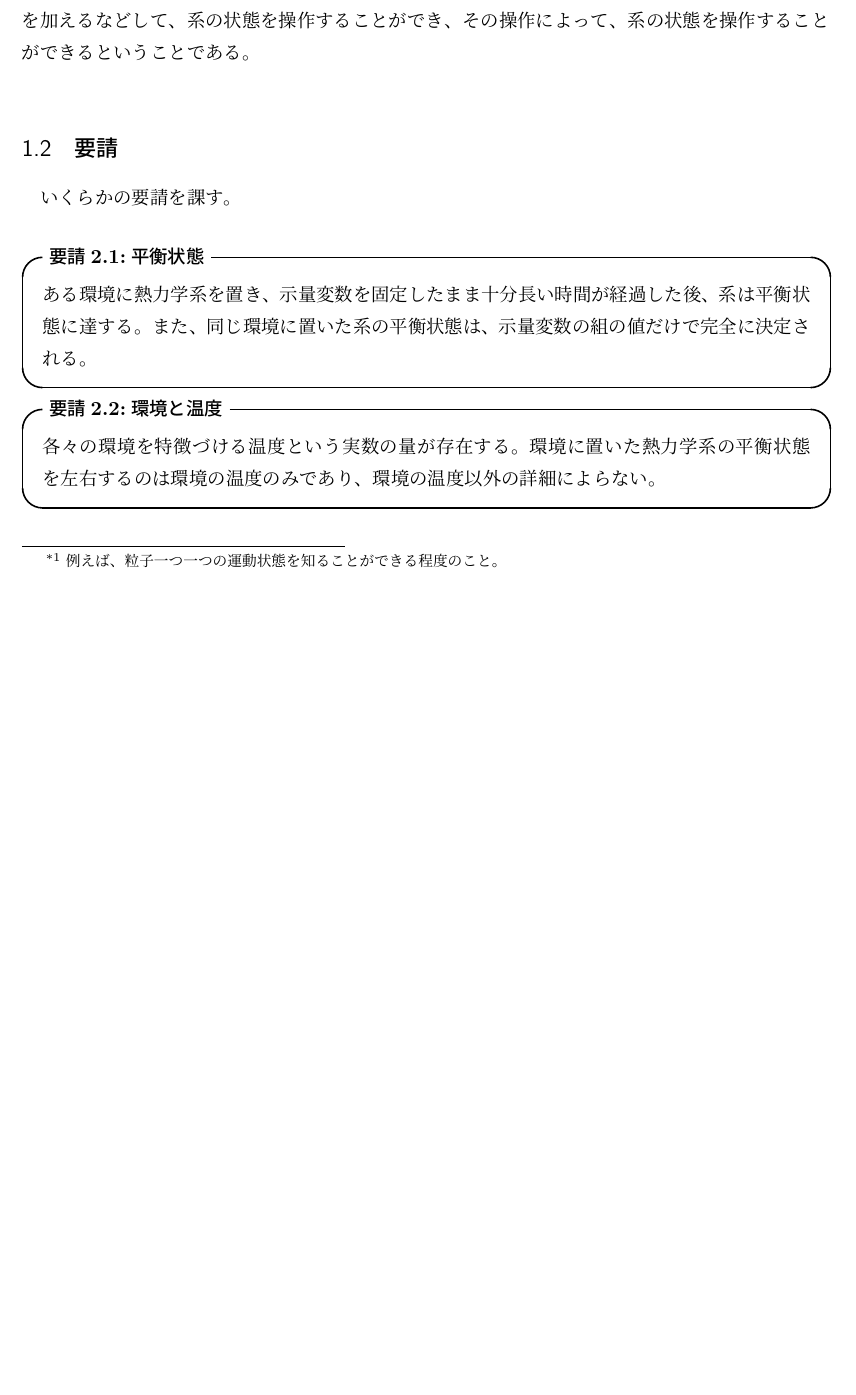
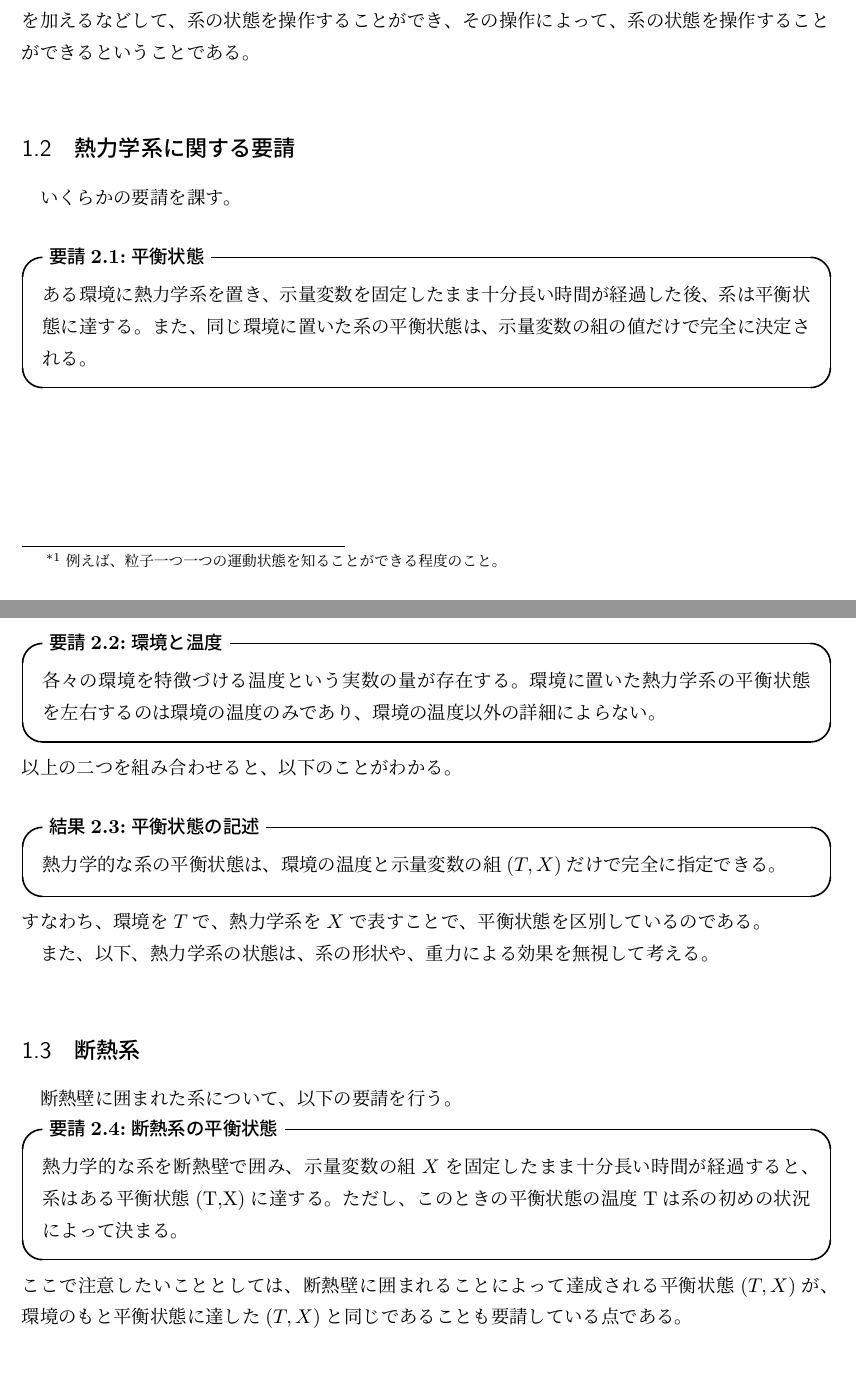
Before and after one commit to gamiphys/note, a LaTeX document (TasakiThermodynamics/TasakiNote.tex): part of the page before the commit and two parts of pages 1 and 2 of 2 after it, the two joined at a grey line, cut so that both start at the same text, the shorter picture padded with empty space. Compiled offline with pLaTeX and dvipdfmx.

Commit message:
セクション「断熱系」を追加しました

```diff
--- a/TasakiThermodynamics/TasakiNote.tex
+++ b/TasakiThermodynamics/TasakiNote.tex
@@ -38,7 +38,7 @@
 \end{itembox}
 以上の過程の意味するところは、我々は、熱力学系を詳細に\footnote[1]{例えば、粒子一つ一つの運動状態を知ることができる程度のこと。}知ることはできないが、外から仕事を加えるなどして、系の状態を操作することができ、その操作によって、系の状態を操作することができるということである。\\
 
-\subsection{要請}
+\subsection{熱力学系に関する要請}
 いくらかの要請を課す。\\
 \begin{itembox}[l]{\textbf{要請2.1:平衡状態}}
     ある環境に熱力学系を置き、示量変数を固定したまま十分長い時間が経過した後、系は平衡状態に達する。また、同じ環境に置いた系の平衡状態は、示量変数の組の値だけで完全に決定される。
@@ -46,7 +46,20 @@
 \begin{itembox}[l]{\textbf{要請2.2:環境と温度}}
     各々の環境を特徴づける温度という実数の量が存在する。環境に置いた熱力学系の平衡状態を左右するのは環境の温度のみであり、環境の温度以外の詳細によらない。
 \end{itembox}
+以上の二つを組み合わせると、以下のことがわかる。\\
+\begin{itembox}[l]{\textbf{結果2.3:平衡状態の記述}}
+    熱力学的な系の平衡状態は、環境の温度と示量変数の組$(T,X)$だけで完全に指定できる。
+\end{itembox}
+すなわち、環境を$T$で、熱力学系を$X$で表すことで、平衡状態を区別しているのである。
 
+また、以下、熱力学系の状態は、系の形状や、重力による効果を無視して考える。\\
+
+\subsection{断熱系}
+断熱壁に囲まれた系について、以下の要請を行う。
+\begin{itembox}[l]{\textbf{要請2.4:断熱系の平衡状態}}
+    熱力学的な系を断熱壁で囲み、示量変数の組$X$を固定したまま十分長い時間が経過すると、系はある平衡状態(T,X)に達する。ただし、このときの平衡状態の温度Tは系の初めの状況によって決まる。
+\end{itembox}
+ここで注意したいこととしては、断熱壁に囲まれることによって達成される平衡状態$(T,X)$が、環境のもと平衡状態に達した$(T,X)$と同じであることも要請している点である。\\
 
 
 
```
Also changed, not shown: TasakiThermodynamics/TasakiNote.pdf, 5 other files.
